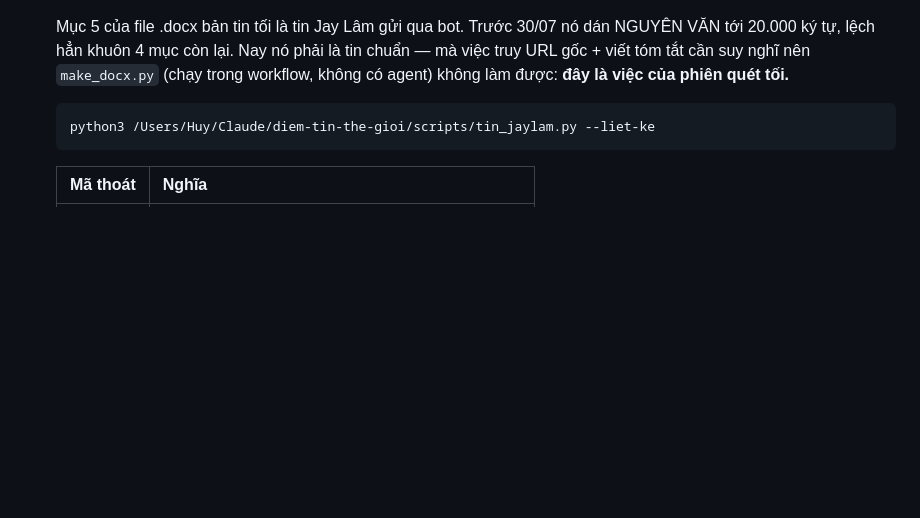
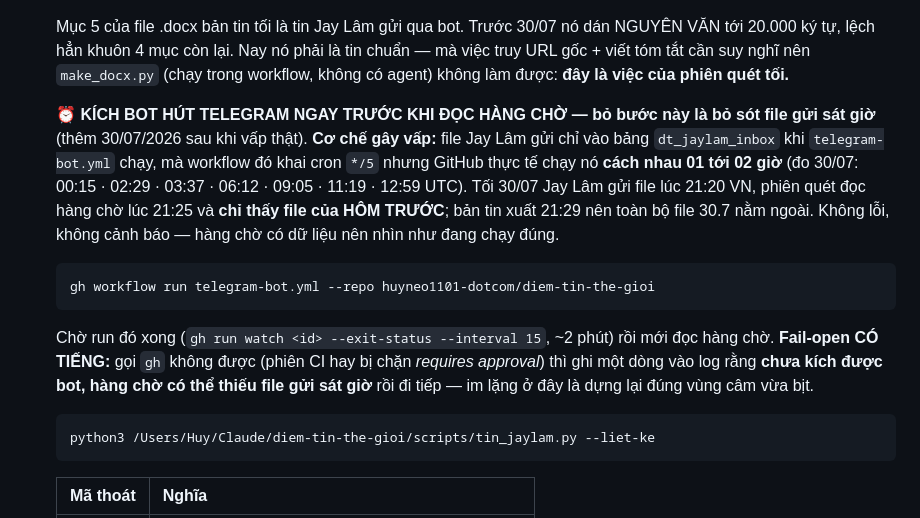
Before and after one commit to huyneo1101-dotcom/diem-tin-the-gioi, a Markdown page: docs/routine-web-scan.md, the part around the change. GitHub-like rendering; blank space fills up the shorter version.

Commit message:
playbook: kich bot Telegram truoc khi doc hang cho tin Jay Lam + cach tach digest gop nhieu tin

````diff
--- a/docs/routine-web-scan.md
+++ b/docs/routine-web-scan.md
@@ -338,6 +338,11 @@ Phần này chỉ áp cho phiên chạy ở mốc TỐI (dời nguyên văn từ
 
    Mục 5 của file .docx bản tin tối là tin Jay Lâm gửi qua bot. Trước 30/07 nó dán NGUYÊN VĂN tới 20.000 ký tự, lệch hẳn khuôn 4 mục còn lại. Nay nó phải là tin chuẩn — mà việc truy URL gốc + viết tóm tắt cần suy nghĩ nên `make_docx.py` (chạy trong workflow, không có agent) không làm được: **đây là việc của phiên quét tối.**
 
+   ⏰ **KÍCH BOT HÚT TELEGRAM NGAY TRƯỚC KHI ĐỌC HÀNG CHỜ — bỏ bước này là bỏ sót file gửi sát giờ** (thêm 30/07/2026 sau khi vấp thật). **Cơ chế gây vấp:** file Jay Lâm gửi chỉ vào bảng `dt_jaylam_inbox` khi `telegram-bot.yml` chạy, mà workflow đó khai cron `*/5` nhưng GitHub thực tế chạy nó **cách nhau 01 tới 02 giờ** (đo 30/07: 00:15 · 02:29 · 03:37 · 06:12 · 09:05 · 11:19 · 12:59 UTC). Tối 30/07 Jay Lâm gửi file lúc 21:20 VN, phiên quét đọc hàng chờ lúc 21:25 và **chỉ thấy file của HÔM TRƯỚC**; bản tin xuất 21:29 nên toàn bộ file 30.7 nằm ngoài. Không lỗi, không cảnh báo — hàng chờ có dữ liệu nên nhìn như đang chạy đúng.
+   ```
+   gh workflow run telegram-bot.yml --repo huyneo1101-dotcom/diem-tin-the-gioi
+   ```
+   Chờ run đó xong (`gh run watch <id> --exit-status --interval 15`, ~2 phút) rồi mới đọc hàng chờ. **Fail-open CÓ TIẾNG:** gọi `gh` không được (phiên CI hay bị chặn *requires approval*) thì ghi một dòng vào log rằng **chưa kích được bot, hàng chờ có thể thiếu file gửi sát giờ** rồi đi tiếp — im lặng ở đây là dựng lại đúng vùng câm vừa bịt.
    ```
    python3 /Users/Huy/Claude/diem-tin-the-gioi/scripts/tin_jaylam.py --liet-ke
    ```
````
Also changed, not shown: .github/prompts/web-scan-ci.md (+3 -1 lines), 1 other file.
